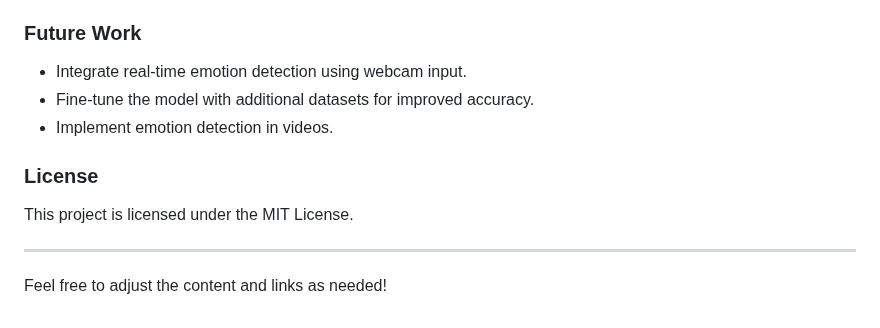
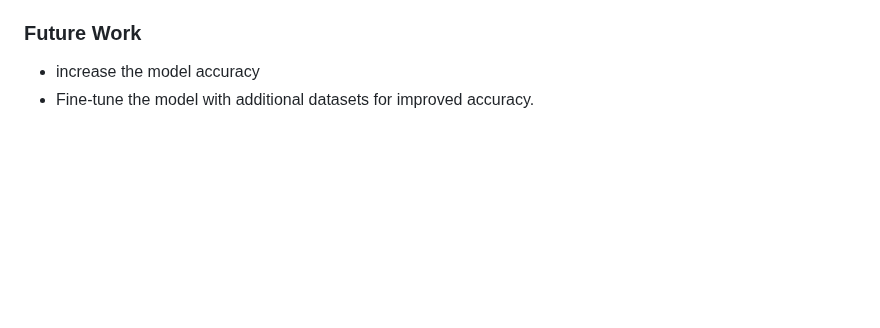
Before and after one commit to AbdelrahmanBedo/Emotion-Detection, a Markdown page: README.md, the part around the change. Rendered like a GitHub page; blank space fills up the shorter version.

```diff
--- a/README.md
+++ b/README.md
@@ -90,14 +90,5 @@ The trained model achieves a reasonable level of accuracy across the seven emoti
 
 ### Future Work
 
-- Integrate real-time emotion detection using webcam input.
+- increase the model accuracy
 - Fine-tune the model with additional datasets for improved accuracy.
-- Implement emotion detection in videos.
-
-### License
-
-This project is licensed under the MIT License.
-
----
-
-Feel free to adjust the content and links as needed!
```
